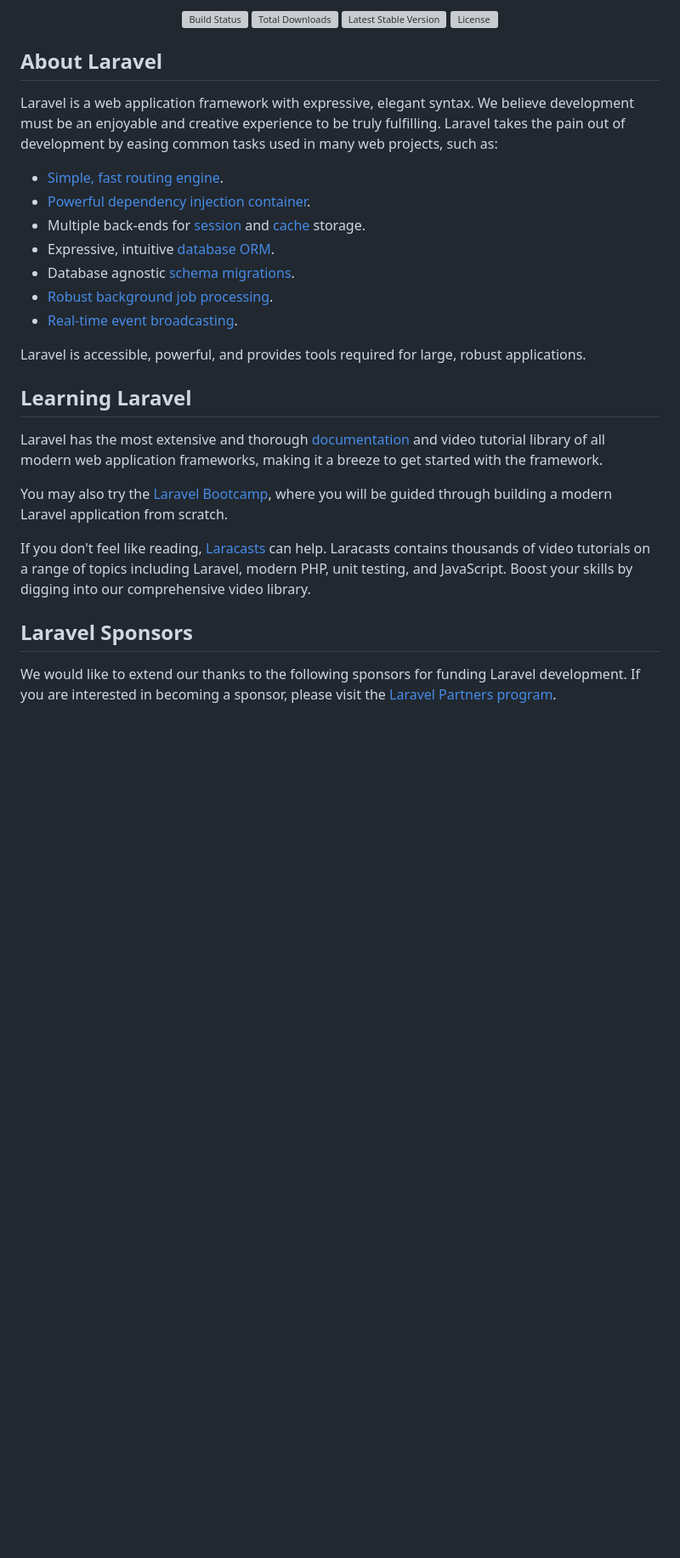
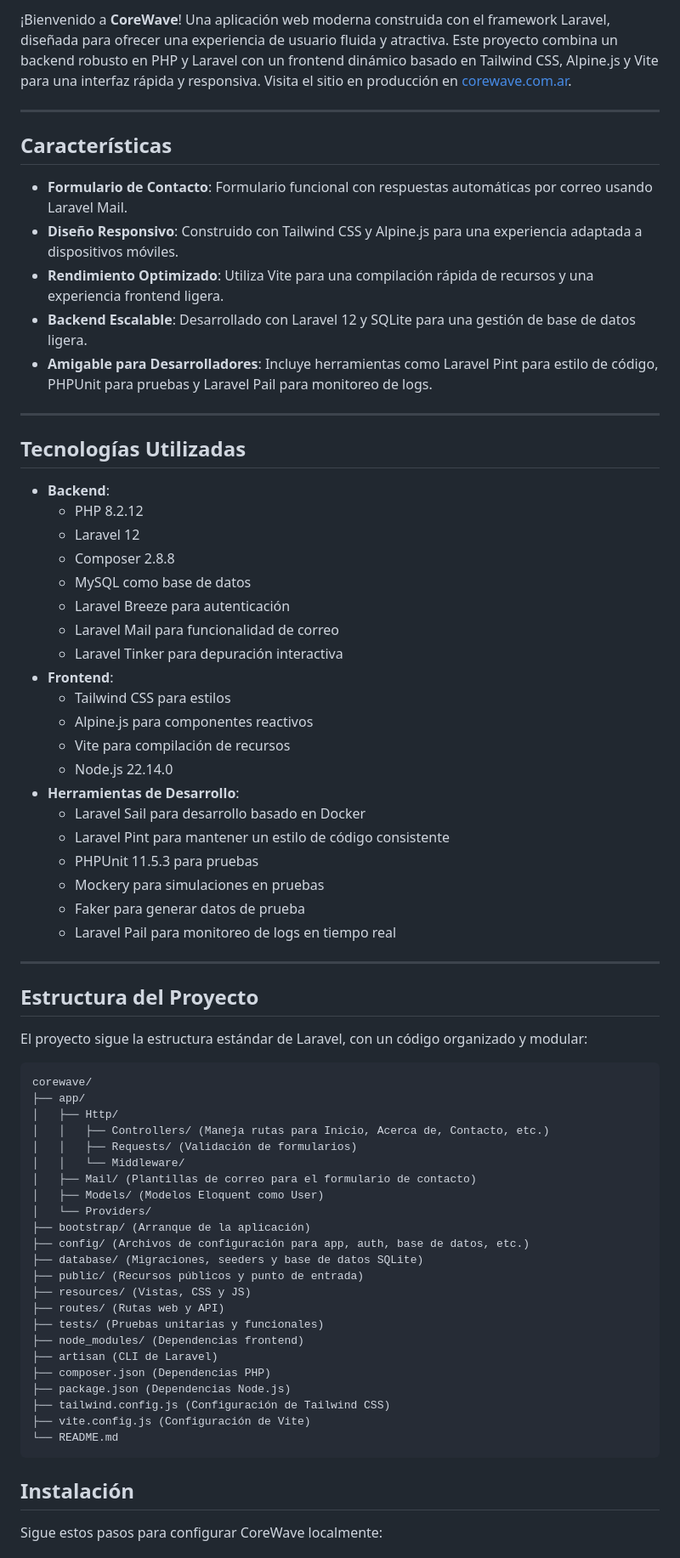
Before and after one commit to MarceloDuhalde2/corewave, a Markdown page: README.md, the part around the change printed below. Shown: that part at 85% size. Drawn GitHub-style; blank space fills up the shorter version; grey boxes are pictures that could not be loaded.

Commit message:
Modificacion de readme.md

````diff
--- a/README.md
+++ b/README.md
@@ -2,34 +2,72 @@
 
-<p align="center">
-<a href="https://github.com/laravel/framework/actions"><img src="https://github.com/laravel/framework/workflows/tests/badge.svg" alt="Build Status"></a>
-<a href="https://packagist.org/packages/laravel/framework"><img src="https://img.shields.io/packagist/dt/laravel/framework" alt="Total Downloads"></a>
-<a href="https://packagist.org/packages/laravel/framework"><img src="https://img.shields.io/packagist/v/laravel/framework" alt="Latest Stable Version"></a>
-<a href="https://packagist.org/packages/laravel/framework"><img src="https://img.shields.io/packagist/l/laravel/framework" alt="License"></a>
-</p>
+¡Bienvenido a **CoreWave**! Una aplicación web moderna construida con el framework Laravel, diseñada para ofrecer una experiencia de usuario fluida y atractiva. Este proyecto combina un backend robusto en PHP y Laravel con un frontend dinámico basado en Tailwind CSS, Alpine.js y Vite para una interfaz rápida y responsiva. Visita el sitio en producción en [corewave.com.ar](https://www.corewave.com.ar).
 
-## About Laravel
+---
 
-Laravel is a web application framework with expressive, elegant syntax. We believe development must be an enjoyable and creative experience to be truly fulfilling. Laravel takes the pain out of development by easing common tasks used in many web projects, such as:
+## Características
 
-- [Simple, fast routing engine](https://laravel.com/docs/routing).
-- [Powerful dependency injection container](https://laravel.com/docs/container).
-- Multiple back-ends for [session](https://laravel.com/docs/session) and [cache](https://laravel.com/docs/cache) storage.
-- Expressive, intuitive [database ORM](https://laravel.com/docs/eloquent).
-- Database agnostic [schema migrations](https://laravel.com/docs/migrations).
-- [Robust background job processing](https://laravel.com/docs/queues).
-- [Real-time event broadcasting](https://laravel.com/docs/broadcasting).
+- **Formulario de Contacto**: Formulario funcional con respuestas automáticas por correo usando Laravel Mail.
+- **Diseño Responsivo**: Construido con Tailwind CSS y Alpine.js para una experiencia adaptada a dispositivos móviles.
+- **Rendimiento Optimizado**: Utiliza Vite para una compilación rápida de recursos y una experiencia frontend ligera.
+- **Backend Escalable**: Desarrollado con Laravel 12 y SQLite para una gestión de base de datos ligera.
+- **Amigable para Desarrolladores**: Incluye herramientas como Laravel Pint para estilo de código, PHPUnit para pruebas y Laravel Pail para monitoreo de logs.
 
-Laravel is accessible, powerful, and provides tools required for large, robust applications.
+---
 
-## Learning Laravel
+## Tecnologías Utilizadas
 
-Laravel has the most extensive and thorough [documentation](https://laravel.com/docs) and video tutorial library of all modern web application frameworks, making it a breeze to get started with the framework.
+- **Backend**:
+  - PHP 8.2.12
+  - Laravel 12
+  - Composer 2.8.8
+  - MySQL como base de datos
+  - Laravel Breeze para autenticación
+  - Laravel Mail para funcionalidad de correo
+  - Laravel Tinker para depuración interactiva
+- **Frontend**:
+  - Tailwind CSS para estilos
+  - Alpine.js para componentes reactivos
+  - Vite para compilación de recursos
+  - Node.js 22.14.0
+- **Herramientas de Desarrollo**:
+  - Laravel Sail para desarrollo basado en Docker
+  - Laravel Pint para mantener un estilo de código consistente
+  - PHPUnit 11.5.3 para pruebas
+  - Mockery para simulaciones en pruebas
+  - Faker para generar datos de prueba
+  - Laravel Pail para monitoreo de logs en tiempo real
 
-You may also try the [Laravel Bootcamp](https://bootcamp.laravel.com), where you will be guided through building a modern Laravel application from scratch.
+---
 
-If you don't feel like reading, [Laracasts](https://laracasts.com) can help. Laracasts contains thousands of video tutorials on a range of topics including Laravel, modern PHP, unit testing, and JavaScript. Boost your skills by digging into our comprehensive video library.
+## Estructura del Proyecto
 
-## Laravel Sponsors
+El proyecto sigue la estructura estándar de Laravel, con un código organizado y modular:
+```
+corewave/
+├── app/
+│   ├── Http/
+│   │   ├── Controllers/ (Maneja rutas para Inicio, Acerca de, Contacto, etc.)
+│   │   ├── Requests/ (Validación de formularios)
+│   │   └── Middleware/
+│   ├── Mail/ (Plantillas de correo para el formulario de contacto)
+│   ├── Models/ (Modelos Eloquent como User)
+│   └── Providers/
+├── bootstrap/ (Arranque de la aplicación)
+├── config/ (Archivos de configuración para app, auth, base de datos, etc.)
+├── database/ (Migraciones, seeders y base de datos SQLite)
+├── public/ (Recursos públicos y punto de entrada)
+├── resources/ (Vistas, CSS y JS)
+├── routes/ (Rutas web y API)
+├── tests/ (Pruebas unitarias y funcionales)
+├── node_modules/ (Dependencias frontend)
+├── artisan (CLI de Laravel)
+├── composer.json (Dependencias PHP)
+├── package.json (Dependencias Node.js)
+├── tailwind.config.js (Configuración de Tailwind CSS)
+├── vite.config.js (Configuración de Vite)
+└── README.md
+```
+## Instalación
 
-We would like to extend our thanks to the following sponsors for funding Laravel development. If you are interested in becoming a sponsor, please visit the [Laravel Partners program](https://partners.laravel.com).
+Sigue estos pasos para configurar CoreWave localmente:
 
````
Also changed, not shown: other parts of README.md (+81 -18 lines).
